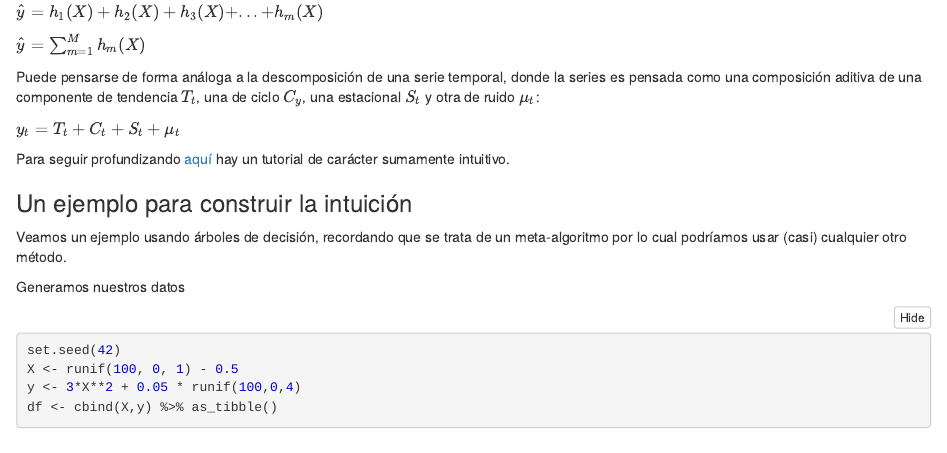
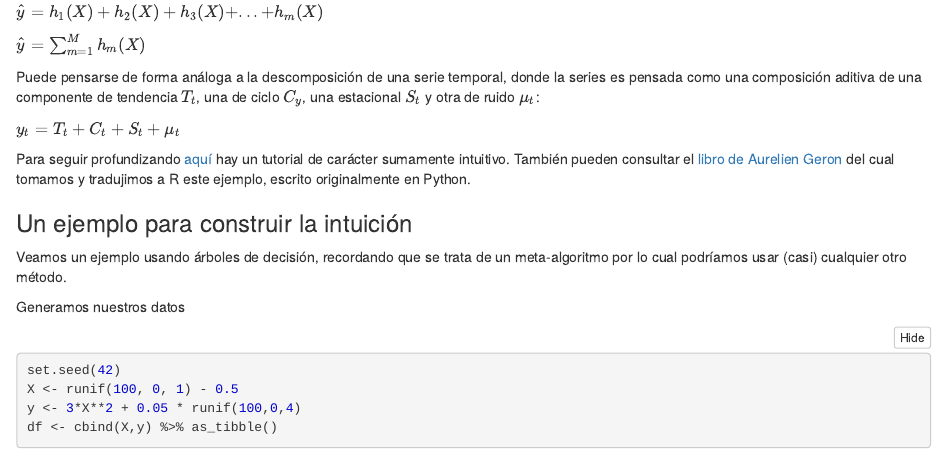
Before and after one commit to gefero/flacso_ml, an R Markdown document (clase_3/notebook/boosting_intuicion_notebook.Rmd): the page in a window 1100 px wide, from 390 px down. The pictures show the output file clase_3/notebook/boosting_intuicion_notebook.nb.html that the author committed with the source, opened offline.

Commit message:
Add GBM intuicion

```diff
--- a/clase_3/notebook/boosting_intuicion_notebook.Rmd
+++ b/clase_3/notebook/boosting_intuicion_notebook.Rmd
@@ -27,7 +27,7 @@ Puede pensarse de forma análoga a la descomposición de una serie temporal, don
 
 $y_{t} = T_{t} + C_{t} + S_{t} + \mu_{t}$
 
-Para seguir profundizando [aquí](https://explained.ai/gradient-boosting/index.html) hay un tutorial de carácter sumamente intuitivo.
+Para seguir profundizando [aquí](https://explained.ai/gradient-boosting/index.html) hay un tutorial de carácter sumamente intuitivo. También pueden consultar el [libro de Aurelien Geron](https://www.amazon.com/Hands-Machine-Learning-Scikit-Learn-TensorFlow-ebook/dp/B06XNKV5TS) del cual tomamos y tradujimos a R este ejemplo, escrito originalmente en Python.
 
 
 ### Un ejemplo para construir la intuición
```
Also changed, not shown: clase_3/notebook/boosting_intuicion_notebook.nb.html.
